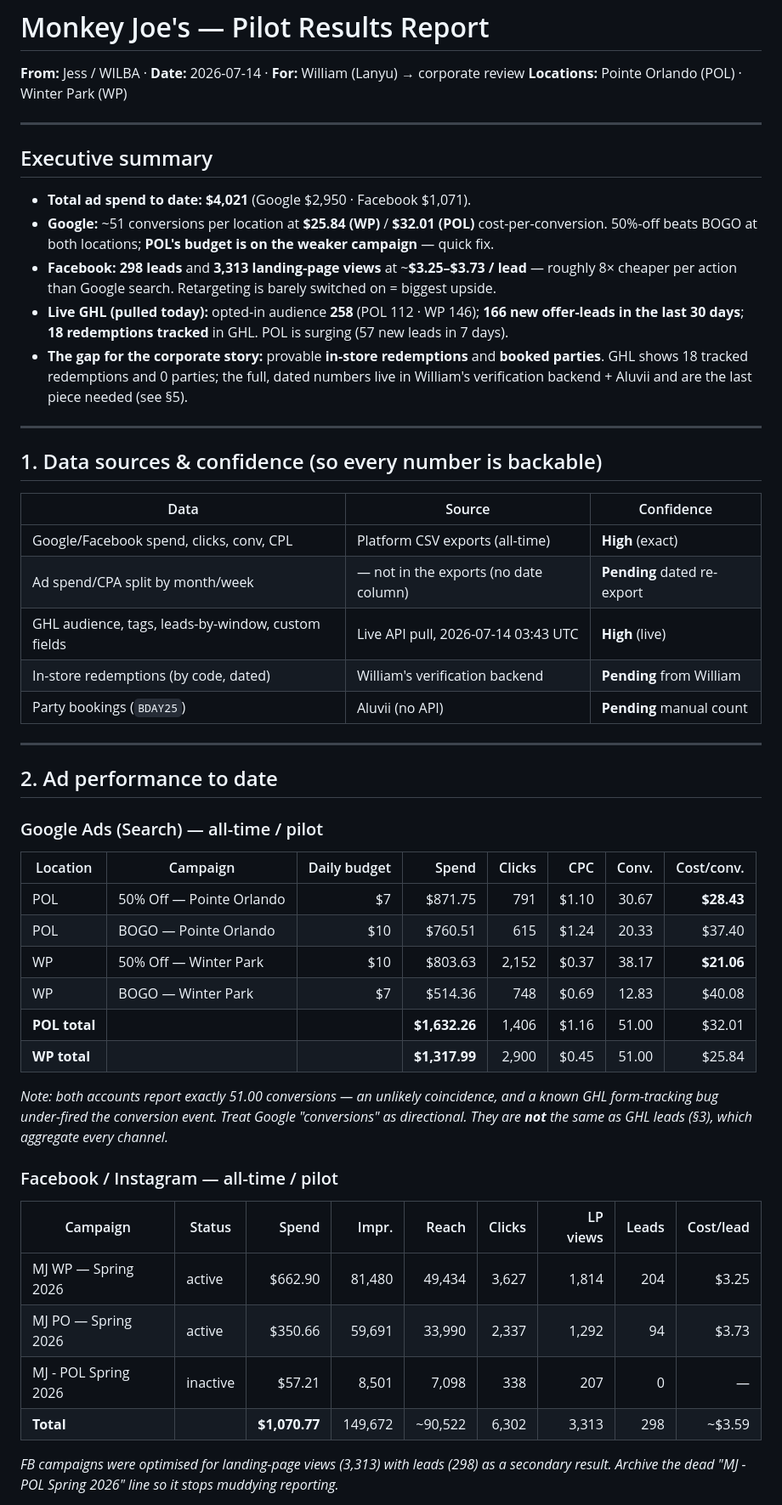
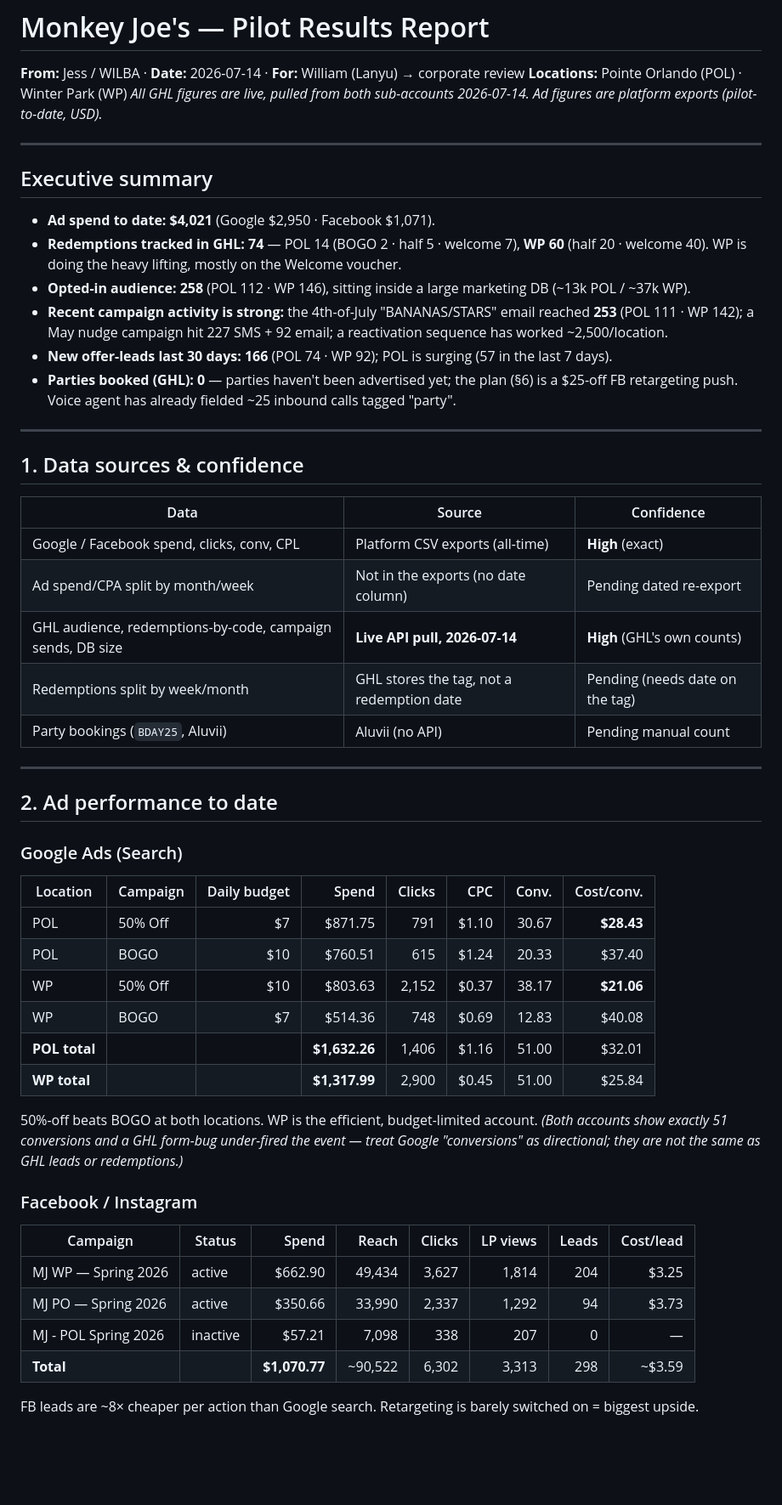
Before and after one commit to wilba-audit/wilba-audit, a Markdown page: outputs/monkey-joes/WILLIAM-REPORT-2026-07-14.md, the part around one of its changes. Shown at 85% size. Drawn GitHub-style; blank space fills up the shorter version.

```diff
--- a/outputs/monkey-joes/WILLIAM-REPORT-2026-07-14.md
+++ b/outputs/monkey-joes/WILLIAM-REPORT-2026-07-14.md
@@ -2,62 +2,58 @@
 
 **From:** Jess / WILBA · **Date:** 2026-07-14 · **For:** William (Lanyu) → corporate review
 **Locations:** Pointe Orlando (POL) · Winter Park (WP)
+_All GHL figures are live, pulled from both sub-accounts 2026-07-14. Ad figures are platform exports (pilot-to-date, USD)._
 
 ---
 
 ## Executive summary
 
-- **Total ad spend to date: $4,021** (Google $2,950 · Facebook $1,071).
-- **Google:** ~51 conversions per location at **$25.84 (WP)** / **$32.01 (POL)** cost-per-conversion.
-  50%-off beats BOGO at both locations; **POL's budget is on the weaker campaign** — quick fix.
-- **Facebook:** **298 leads** and **3,313 landing-page views** at ~**$3.25–$3.73 / lead** — roughly
-  8× cheaper per action than Google search. Retargeting is barely switched on = biggest upside.
-- **Live GHL (pulled today):** opted-in audience **258** (POL 112 · WP 146); **166 new offer-leads
-  in the last 30 days**; **18 redemptions tracked** in GHL. POL is surging (57 new leads in 7 days).
-- **The gap for the corporate story:** provable **in-store redemptions** and **booked parties**.
-  GHL shows 18 tracked redemptions and 0 parties; the full, dated numbers live in William's
-  verification backend + Aluvii and are the last piece needed (see §5).
+- **Ad spend to date: $4,021** (Google $2,950 · Facebook $1,071).
+- **Redemptions tracked in GHL: 74** — POL 14 (BOGO 2 · half 5 · welcome 7), **WP 60** (half 20 · welcome 40). WP is doing the heavy lifting, mostly on the Welcome voucher.
+- **Opted-in audience: 258** (POL 112 · WP 146), sitting inside a large marketing DB (~13k POL / ~37k WP).
+- **Recent campaign activity is strong:** the 4th-of-July "BANANAS/STARS" email reached **253** (POL 111 · WP 142); a May nudge campaign hit 227 SMS + 92 email; a reactivation sequence has worked ~2,500/location.
+- **New offer-leads last 30 days: 166** (POL 74 · WP 92); POL is surging (57 in the last 7 days).
+- **Parties booked (GHL): 0** — parties haven't been advertised yet; the plan (§6) is a $25-off FB retargeting push. Voice agent has already fielded ~25 inbound calls tagged "party".
 
 ---
 
-## 1. Data sources & confidence (so every number is backable)
+## 1. Data sources & confidence
 
 | Data | Source | Confidence |
 |---|---|---|
-| Google/Facebook spend, clicks, conv, CPL | Platform CSV exports (all-time) | **High** (exact) |
-| Ad spend/CPA split by month/week | — not in the exports (no date column) | **Pending** dated re-export |
-| GHL audience, tags, leads-by-window, custom fields | Live API pull, 2026-07-14 03:43 UTC | **High** (live) |
-| In-store redemptions (by code, dated) | William's verification backend | **Pending** from William |
-| Party bookings (`BDAY25`) | Aluvii (no API) | **Pending** manual count |
+| Google / Facebook spend, clicks, conv, CPL | Platform CSV exports (all-time) | **High** (exact) |
+| Ad spend/CPA split by month/week | Not in the exports (no date column) | Pending dated re-export |
+| GHL audience, redemptions-by-code, campaign sends, DB size | **Live API pull, 2026-07-14** | **High** (GHL's own counts) |
+| Redemptions split by week/month | GHL stores the tag, not a redemption date | Pending (needs date on the tag) |
+| Party bookings (`BDAY25`, Aluvii) | Aluvii (no API) | Pending manual count |
 
 ---
 
 ## 2. Ad performance to date
 
-### Google Ads (Search) — all-time / pilot
+### Google Ads (Search)
 
 | Location | Campaign | Daily budget | Spend | Clicks | CPC | Conv. | Cost/conv. |
 |---|---|---:|---:|---:|---:|---:|---:|
-| POL | 50% Off — Pointe Orlando | $7 | $871.75 | 791 | $1.10 | 30.67 | **$28.43** |
-| POL | BOGO — Pointe Orlando | $10 | $760.51 | 615 | $1.24 | 20.33 | $37.40 |
-| WP | 50% Off — Winter Park | $10 | $803.63 | 2,152 | $0.37 | 38.17 | **$21.06** |
-| WP | BOGO — Winter Park | $7 | $514.36 | 748 | $0.69 | 12.83 | $40.08 |
+| POL | 50% Off | $7 | $871.75 | 791 | $1.10 | 30.67 | **$28.43** |
+| POL | BOGO | $10 | $760.51 | 615 | $1.24 | 20.33 | $37.40 |
+| WP | 50% Off | $10 | $803.63 | 2,152 | $0.37 | 38.17 | **$21.06** |
+| WP | BOGO | $7 | $514.36 | 748 | $0.69 | 12.83 | $40.08 |
 | **POL total** | | | **$1,632.26** | 1,406 | $1.16 | 51.00 | $32.01 |
 | **WP total** | | | **$1,317.99** | 2,900 | $0.45 | 51.00 | $25.84 |
 
-*Note: both accounts report exactly 51.00 conversions — an unlikely coincidence, and a known GHL
-form-tracking bug under-fired the conversion event. Treat Google "conversions" as directional. They
-are **not** the same as GHL leads (§3), which aggregate every channel.*
+50%-off beats BOGO at both locations. WP is the efficient, budget-limited account. *(Both accounts show
+exactly 51 conversions and a GHL form-bug under-fired the event — treat Google "conversions" as directional;
+they are not the same as GHL leads or redemptions.)*
 
-### Facebook / Instagram — all-time / pilot
+### Facebook / Instagram
 
-| Campaign | Status | Spend | Impr. | Reach | Clicks | LP views | Leads | Cost/lead |
-|---|---|---:|---:|---:|---:|---:|---:|---:|
-| MJ WP — Spring 2026 | active | $662.90 | 81,480 | 49,434 | 3,627 | 1,814 | 204 | $3.25 |
-| MJ PO — Spring 2026 | active | $350.66 | 59,691 | 33,990 | 2,337 | 1,292 | 94 | $3.73 |
-| MJ - POL Spring 2026 | inactive | $57.21 | 8,501 | 7,098 | 338 | 207 | 0 | — |
-| **Total** | | **$1,070.77** | 149,672 | ~90,522 | 6,302 | 3,313 | 298 | ~$3.59 |
+| Campaign | Status | Spend | Reach | Clicks | LP views | Leads | Cost/lead |
+|---|---|---:|---:|---:|---:|---:|---:|
+| MJ WP — Spring 2026 | active | $662.90 | 49,434 | 3,627 | 1,814 | 204 | $3.25 |
+| MJ PO — Spring 2026 | active | $350.66 | 33,990 | 2,337 | 1,292 | 94 | $3.73 |
+| MJ - POL Spring 2026 | inactive | $57.21 | 7,098 | 338 | 207 | 0 | — |
+| **Total** | | **$1,070.77** | ~90,522 | 6,302 | 3,313 | 298 | ~$3.59 |
 
-*FB campaigns were optimised for landing-page views (3,313) with leads (298) as a secondary result.
-Archive the dead "MJ - POL Spring 2026" line so it stops muddying reporting.*
+FB leads are ~8× cheaper per action than Google search. Retargeting is barely switched on = biggest upside.
 
```
Also changed, not shown: other parts of outputs/monkey-joes/WILLIAM-REPORT-2026-07-14.md (+47 -68 lines).
